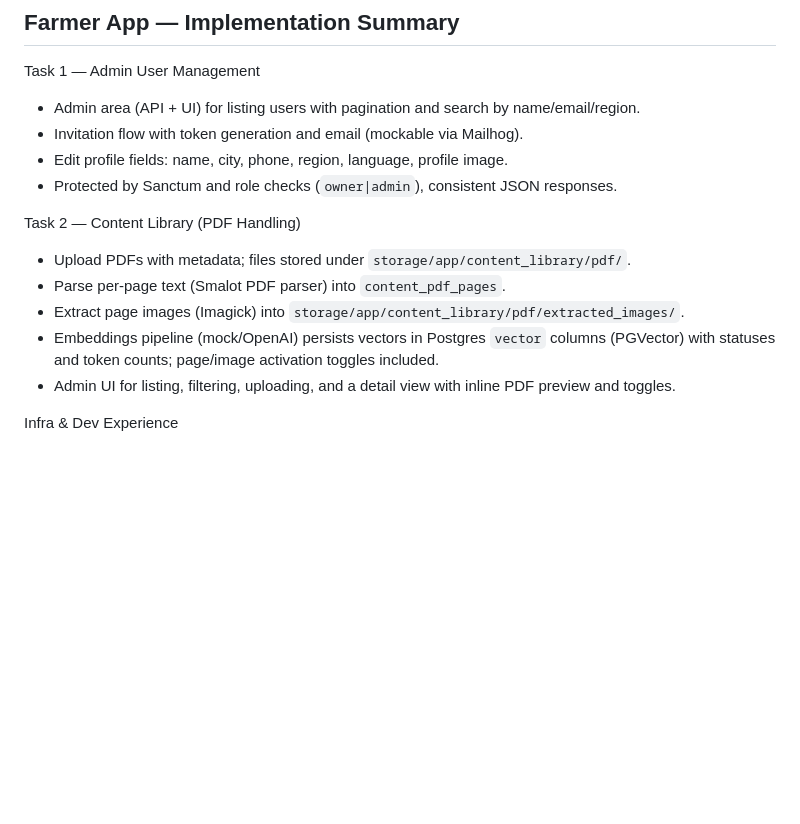
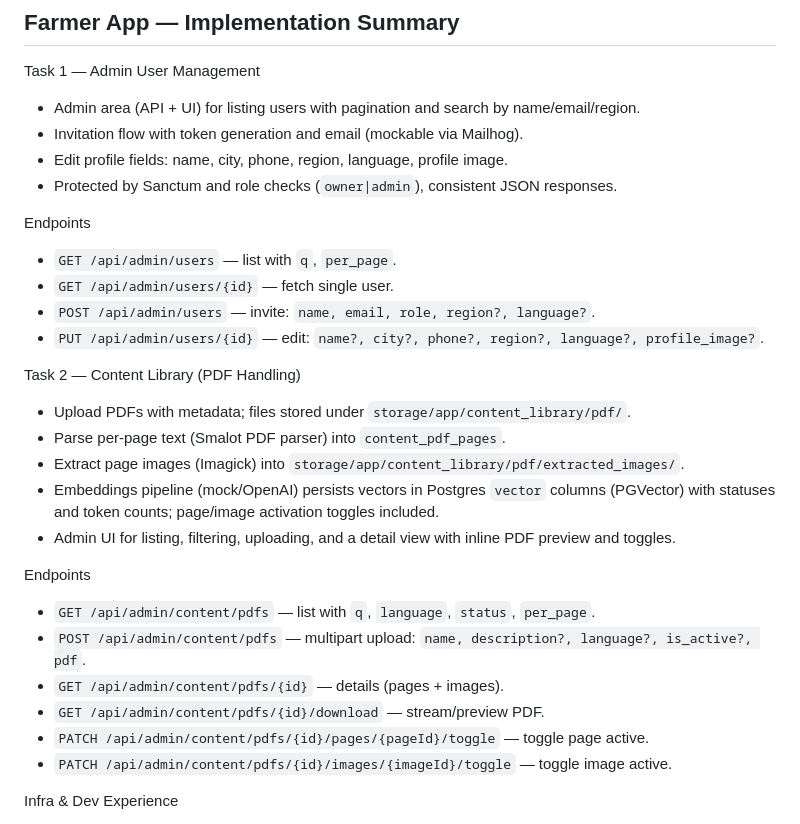
Before and after one commit to alintentu/farmer-app, a Markdown page: README.md, the part around the change. Drawn GitHub-style; blank space fills up the shorter version.

Commit message:
docs: include Admin Users and Content PDF endpoints in README

```diff
--- a/README.md
+++ b/README.md
@@ -298,6 +298,12 @@ Task 1 — Admin User Management
 - Edit profile fields: name, city, phone, region, language, profile image.
 - Protected by Sanctum and role checks (`owner|admin`), consistent JSON responses.
 
+Endpoints
+- `GET /api/admin/users` — list with `q`, `per_page`.
+- `GET /api/admin/users/{id}` — fetch single user.
+- `POST /api/admin/users` — invite: `name, email, role, region?, language?`.
+- `PUT /api/admin/users/{id}` — edit: `name?, city?, phone?, region?, language?, profile_image?`.
+
 Task 2 — Content Library (PDF Handling)
 - Upload PDFs with metadata; files stored under `storage/app/content_library/pdf/`.
 - Parse per‑page text (Smalot PDF parser) into `content_pdf_pages`.
@@ -305,6 +311,14 @@ Task 2 — Content Library (PDF Handling)
 - Embeddings pipeline (mock/OpenAI) persists vectors in Postgres `vector` columns (PGVector) with statuses and token counts; page/image activation toggles included.
 - Admin UI for listing, filtering, uploading, and a detail view with inline PDF preview and toggles.
 
+Endpoints
+- `GET /api/admin/content/pdfs` — list with `q`, `language`, `status`, `per_page`.
+- `POST /api/admin/content/pdfs` — multipart upload: `name, description?, language?, is_active?, pdf`.
+- `GET /api/admin/content/pdfs/{id}` — details (pages + images).
+- `GET /api/admin/content/pdfs/{id}/download` — stream/preview PDF.
+- `PATCH /api/admin/content/pdfs/{id}/pages/{pageId}/toggle` — toggle page active.
+- `PATCH /api/admin/content/pdfs/{id}/images/{imageId}/toggle` — toggle image active.
+
 Infra & Dev Experience
 - Database switched to PostgreSQL + PGVector; extension enabled via migration.
 - Embeddings driver configurable: `EMBEDDINGS_DRIVER=mock|openai`, `OPENAI_API_KEY`, `OPENAI_EMBEDDING_MODEL`.
```
